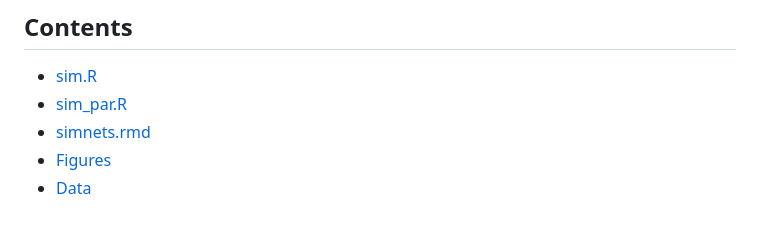
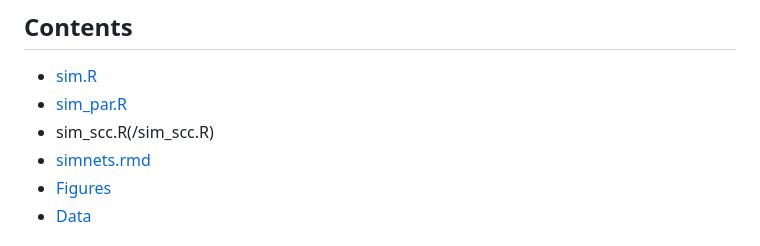
Before and after one commit to nico-dangelo/Network-Spillover, a Markdown page: README.md, the part around the change. Drawn GitHub-style.

```diff
--- a/README.md
+++ b/README.md
@@ -3,6 +3,7 @@ Functions for estimation of causal effects under spillover on networks of PrEP o
 ## Contents
 * [sim.R](/sim.R)
 * [sim_par.R](/sim_par.R)
+* sim_scc.R(/sim_scc.R)
 * [simnets.rmd](/simnets.rmd)
 * [Figures](/Figures)
 * [Data](/Data)
```
